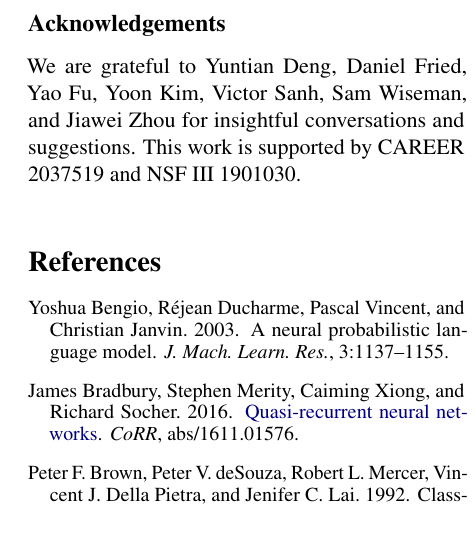
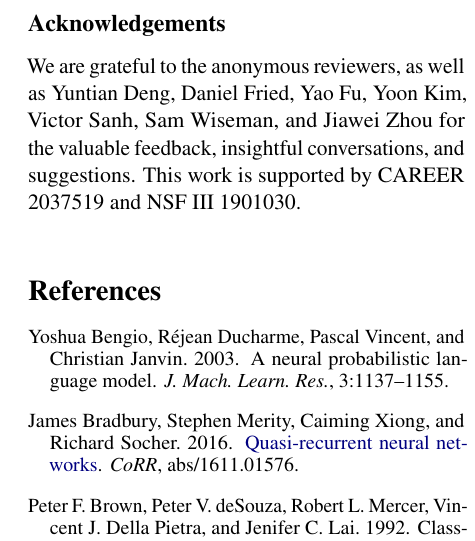
Before and after one commit to justinchiu/hmm-note, a LaTeX paper (short.tex): part of one column of page 6 of 9, cut so that both start at the same text. Compiled offline with pdfLaTeX.

Commit message:
acknowledge reviewers

```diff
--- a/short.tex
+++ b/short.tex
@@ -581,9 +581,10 @@ with better interpretability, and to apply these approaches in lower data regime
 
 
 \subsection*{Acknowledgements}
-We are grateful to
+We are grateful to the anonymous reviewers, as well as
 Yuntian Deng, Daniel Fried, Yao Fu, Yoon Kim, Victor Sanh, Sam Wiseman, and Jiawei Zhou
-for insightful conversations and suggestions.  This work is supported by CAREER 2037519 and NSF III 1901030.
+for the valuable feedback, insightful conversations, and suggestions.
+ This work is supported by CAREER 2037519 and NSF III 1901030.
 
 
 \bibliographystyle{acl_natbib}
```
Also changed, not shown: short.pdf.
